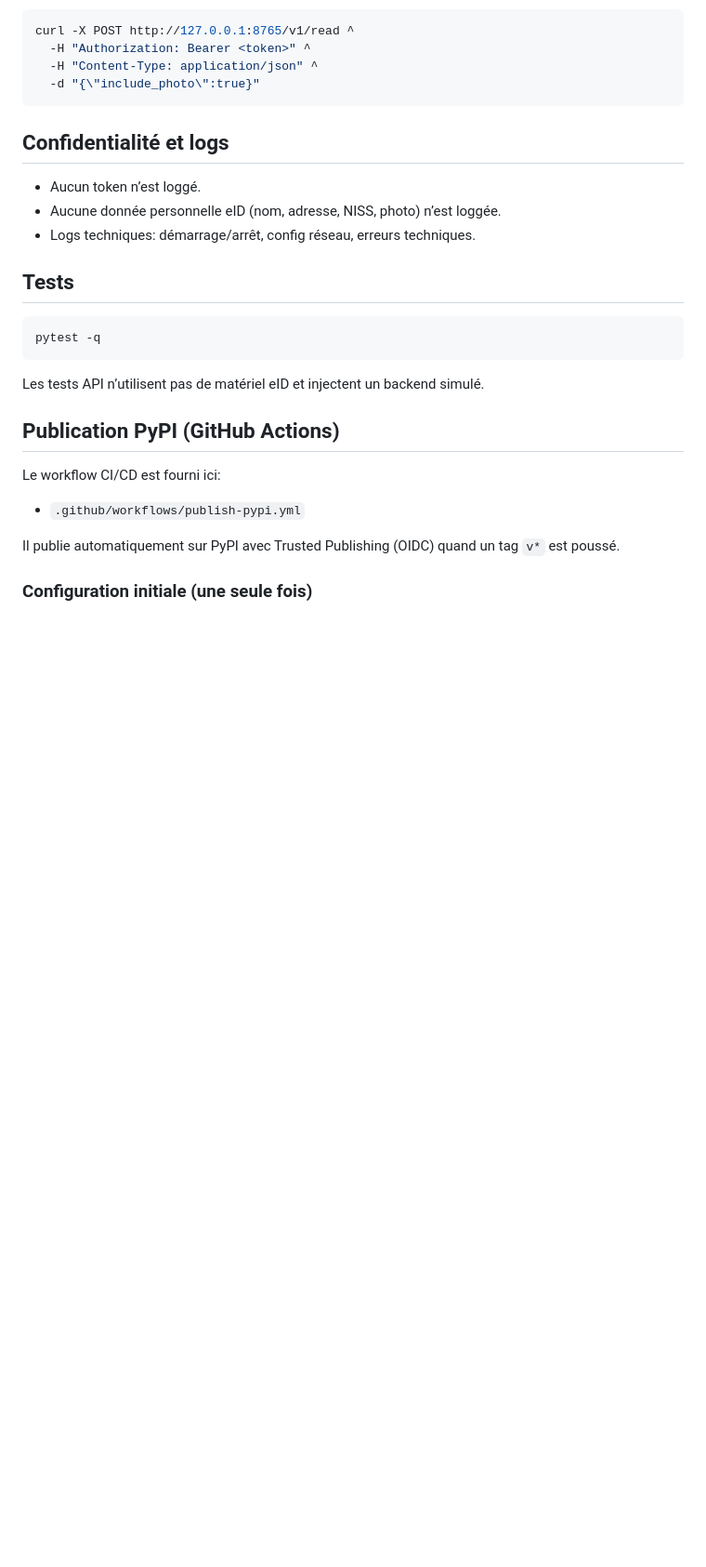
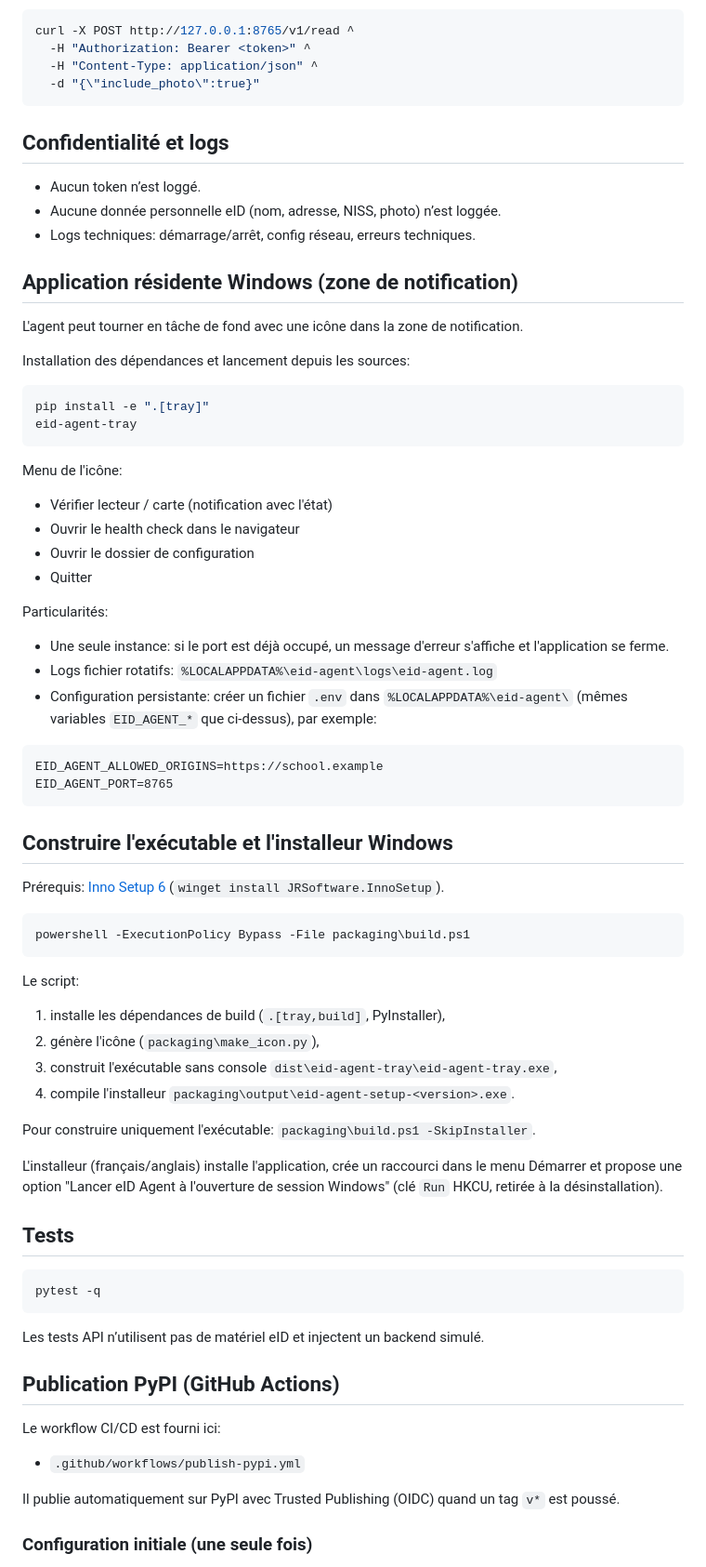
Before and after one commit to Lapin-Blanc/pythonbeid-server, a Markdown page: README.md, the part around the change. Shown at 93% size. GitHub-like rendering; blank space fills up the shorter version.

Commit message:
docs: document tray application and installer build
Co-Authored-By: Claude Fable 5 <noreply@anthropic.com>

````diff
--- a/README.md
+++ b/README.md
@@ -178,6 +178,59 @@ curl -X POST http://127.0.0.1:8765/v1/read ^
 - Aucune donnée personnelle eID (nom, adresse, NISS, photo) n’est loggée.
 - Logs techniques: démarrage/arrêt, config réseau, erreurs techniques.
 
+## Application résidente Windows (zone de notification)
+
+L'agent peut tourner en tâche de fond avec une icône dans la zone de notification.
+
+Installation des dépendances et lancement depuis les sources:
+
+```bash
+pip install -e ".[tray]"
+eid-agent-tray
+```
+
+Menu de l'icône:
+
+- Vérifier lecteur / carte (notification avec l'état)
+- Ouvrir le health check dans le navigateur
+- Ouvrir le dossier de configuration
+- Quitter
+
+Particularités:
+
+- Une seule instance: si le port est déjà occupé, un message d'erreur s'affiche et
+  l'application se ferme.
+- Logs fichier rotatifs: `%LOCALAPPDATA%\eid-agent\logs\eid-agent.log`
+- Configuration persistante: créer un fichier `.env` dans `%LOCALAPPDATA%\eid-agent\`
+  (mêmes variables `EID_AGENT_*` que ci-dessus), par exemple:
+
+```text
+EID_AGENT_ALLOWED_ORIGINS=https://school.example
+EID_AGENT_PORT=8765
+```
+
+## Construire l'exécutable et l'installeur Windows
+
+Prérequis: [Inno Setup 6](https://jrsoftware.org/isinfo.php)
+(`winget install JRSoftware.InnoSetup`).
+
+```powershell
+powershell -ExecutionPolicy Bypass -File packaging\build.ps1
+```
+
+Le script:
+
+1. installe les dépendances de build (`.[tray,build]`, PyInstaller),
+2. génère l'icône (`packaging\make_icon.py`),
+3. construit l'exécutable sans console `dist\eid-agent-tray\eid-agent-tray.exe`,
+4. compile l'installeur `packaging\output\eid-agent-setup-<version>.exe`.
+
+Pour construire uniquement l'exécutable: `packaging\build.ps1 -SkipInstaller`.
+
+L'installeur (français/anglais) installe l'application, crée un raccourci dans le menu
+Démarrer et propose une option "Lancer eID Agent à l'ouverture de session Windows"
+(clé `Run` HKCU, retirée à la désinstallation).
+
 ## Tests
 
 ```bash
````
Also changed, not shown: plan.md (added, +75 -0 lines).
